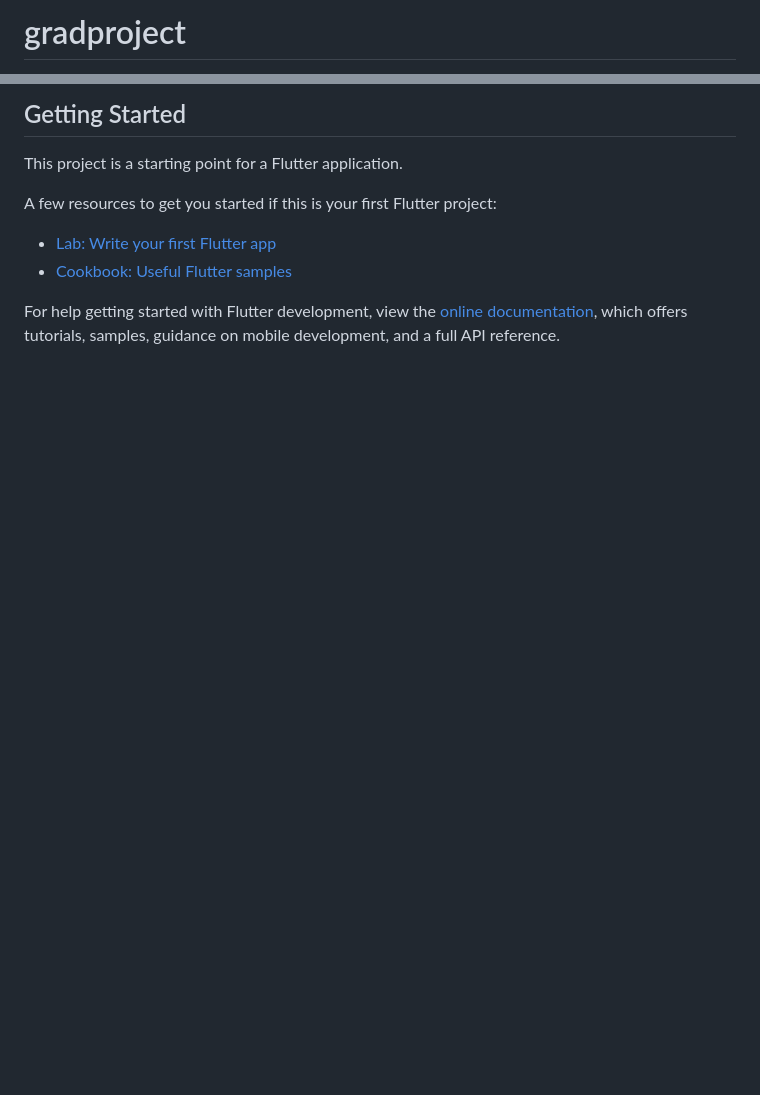
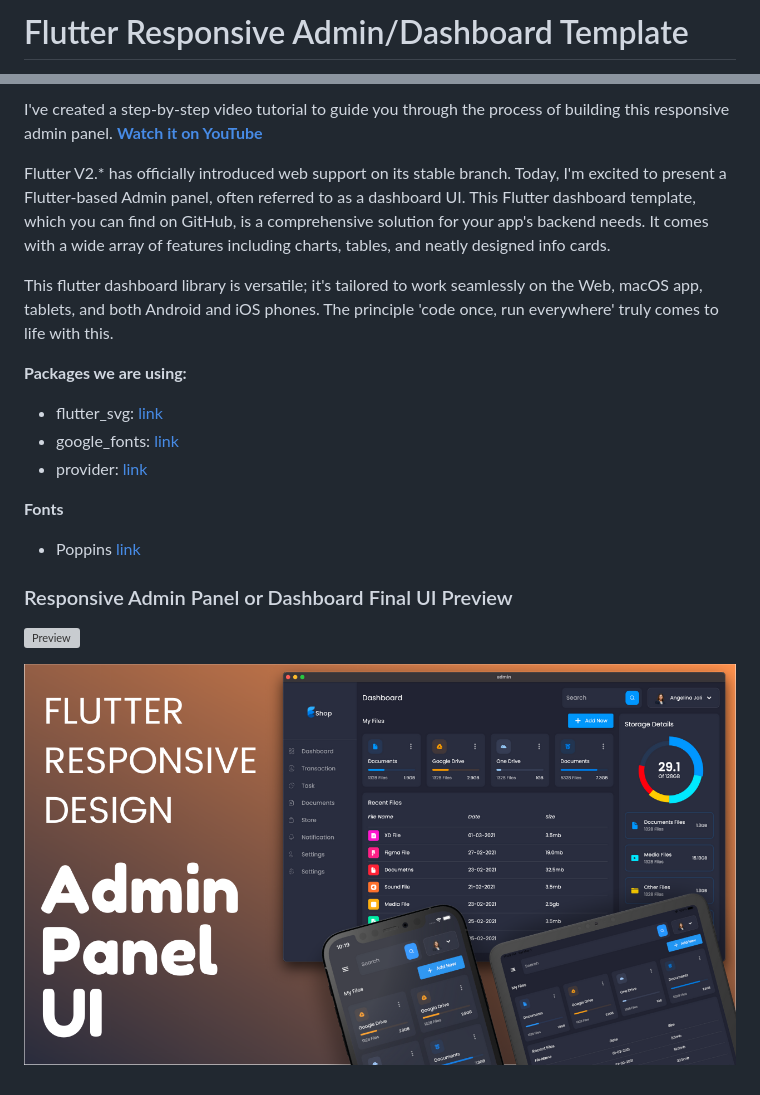
Before and after one commit to Mohandkhaled/Web-gradproject, a Markdown page: README.md, 2 parts joined by grey strips. Rendered like a GitHub page; pictures changed too: ui.png (added); blank space fills up the shorter version; grey boxes are pictures that could not be loaded.

```diff
--- a/README.md
+++ b/README.md
@@ -1,2 +1,2 @@
-# gradproject
+# Flutter Responsive Admin/Dashboard Template
 
@@ -4,13 +4,22 @@ A new Flutter project.
 
-## Getting Started
+I've created a step-by-step video tutorial to guide you through the process of building this responsive admin panel. **[Watch it on YouTube](https://youtu.be/_uOgXpEHNbc)**
 
-This project is a starting point for a Flutter application.
+Flutter V2.\* has officially introduced web support on its stable branch. Today, I'm excited to present a Flutter-based Admin panel, often referred to as a dashboard UI. This Flutter dashboard template, which you can find on GitHub, is a comprehensive solution for your app's backend needs. It comes with a wide array of features including charts, tables, and neatly designed info cards.
 
-A few resources to get you started if this is your first Flutter project:
+This flutter dashboard library is versatile; it's tailored to work seamlessly on the Web, macOS app, tablets, and both Android and iOS phones. The principle 'code once, run everywhere' truly comes to life with this.
 
-- [Lab: Write your first Flutter app](https://docs.flutter.dev/get-started/codelab)
-- [Cookbook: Useful Flutter samples](https://docs.flutter.dev/cookbook)
+**Packages we are using:**
 
-For help getting started with Flutter development, view the
-[online documentation](https://docs.flutter.dev/), which offers tutorials,
-samples, guidance on mobile development, and a full API reference.
+- flutter_svg: [link](https://pub.dev/packages/flutter_svg)
+- google_fonts: [link](https://pub.dev/packages/google_fonts)
+- provider: [link](https://pub.dev/packages/provider)
+
+**Fonts**
+
+- Poppins [link](https://fonts.google.com/specimen/Poppins)
+
+### Responsive Admin Panel or Dashboard Final UI Preview
+
+![Preview](/gif.gif)
+
+![App UI](/ui.png)
```
Also changed, not shown: other parts of README.md (+1 -1 lines), 9 other files.
